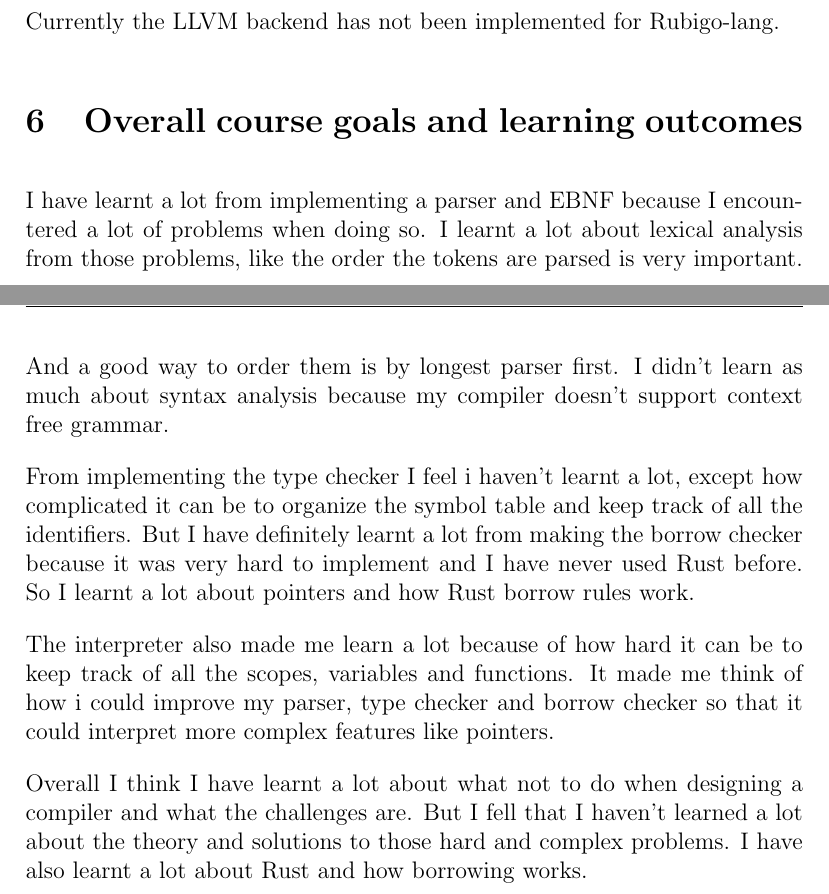
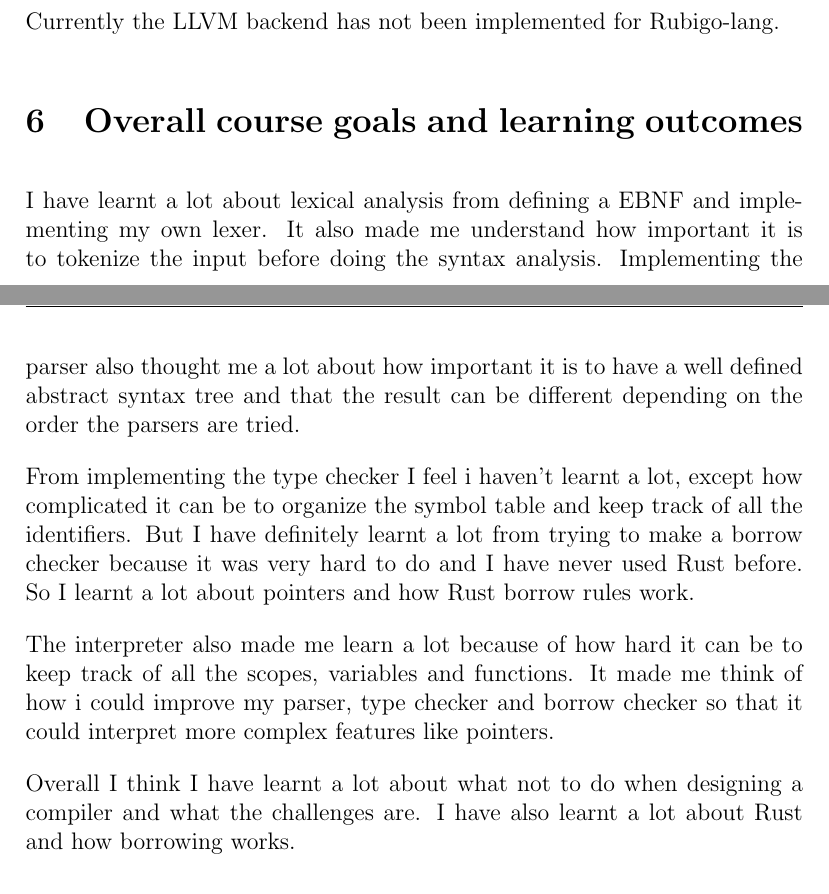
Before and after one commit to Blinningjr/rubigo-lang, a LaTeX problem sheet (documents/HOME_EXAM.tex): two parts of pages 18 and 19 of 19, joined at a grey line, cut so that both start at the same text. Compiled offline with pdfLaTeX.

Commit message:
Finished fixing problems based on the feedback

```diff
--- a/documents/HOME_EXAM.tex
+++ b/documents/HOME_EXAM.tex
@@ -644,13 +644,14 @@ if true {
 
 
     \section{Overall course goals and learning outcomes}
-    	I have learnt a lot from implementing a parser and EBNF because I encountered a lot of problems when doing so. I learnt a lot about lexical analysis from those problems, like the order the tokens are parsed is very important. And a good way to order them is by longest parser first. I didn't learn as much about syntax analysis because my compiler doesn't support context free grammar.
+	I have learnt a lot about lexical analysis from defining a EBNF and implementing my own lexer.	It also made me understand how important it is to tokenize the input before doing the syntax analysis. Implementing the parser also thought me a lot about how important it is to have a well defined abstract syntax tree and that the result can be different depending on the order the parsers are tried.
 
-	From implementing the type checker I feel i haven't learnt a lot, except how complicated it can be to organize the symbol table and keep track of all the identifiers. But I have definitely learnt a lot from making the borrow checker because it was very hard to implement and I have never used Rust before. So I learnt a lot about pointers and how Rust borrow rules work.
+	From implementing the type checker I feel i haven't learnt a lot, except how complicated it can be to organize the symbol table and keep track of all the identifiers. But I have definitely learnt a lot from trying to make a borrow checker because it was very hard to do and I have never used Rust before. So I learnt a lot about pointers and how Rust borrow rules work.
 
 	The interpreter also made me learn a lot because of how hard it can be to keep track of all the scopes, variables and functions. It made me think of how i could improve my parser, type checker and borrow checker so that it could interpret more complex features like pointers.
 
-	Overall I think I have learnt a lot about what not to do when designing a compiler and what the challenges are. But I fell that I haven't learned a lot about the theory and solutions to those hard and complex problems. I have also learnt a lot about Rust and how borrowing works.
+	Overall I think I have learnt a lot about what not to do when designing a compiler and what the challenges are. I have also learnt a lot about Rust and how borrowing works.
+
 
 
 \end{document}
```
Also changed, not shown: documents/HOME_EXAM.pdf.
